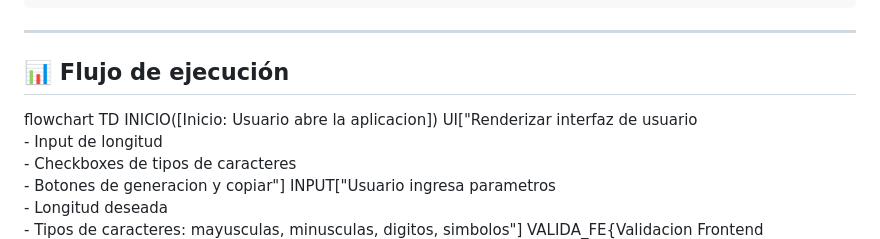
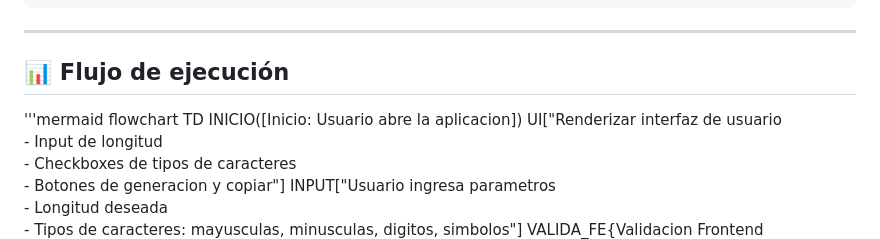
Before and after one commit to CandoJhon/criptografia, a Markdown page: README.md, the part around one of its changes. GitHub-like rendering.

Commit message:
fix mermaid

```diff
--- a/README.md
+++ b/README.md
@@ -300,7 +300,7 @@ backend/
 ---
 
 ## 📊 Flujo de ejecución
-
+'''mermaid
 flowchart TD
     INICIO([Inicio: Usuario abre la aplicacion])
     UI["Renderizar interfaz de usuario<br/>- Input de longitud<br/>- Checkboxes de tipos de caracteres<br/>- Botones de generacion y copiar"]
```
Also changed, not shown: other parts of README.md (+1 -1 lines).
